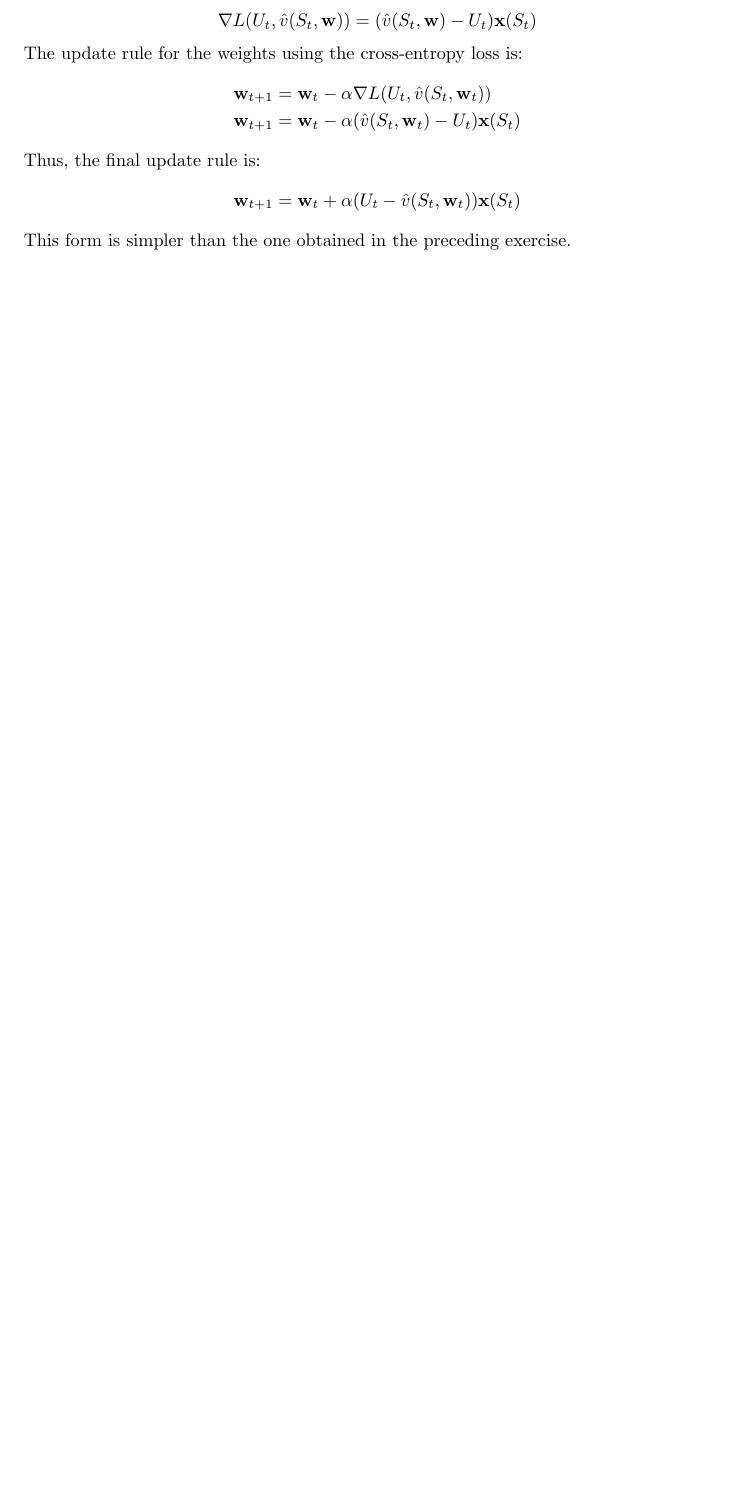
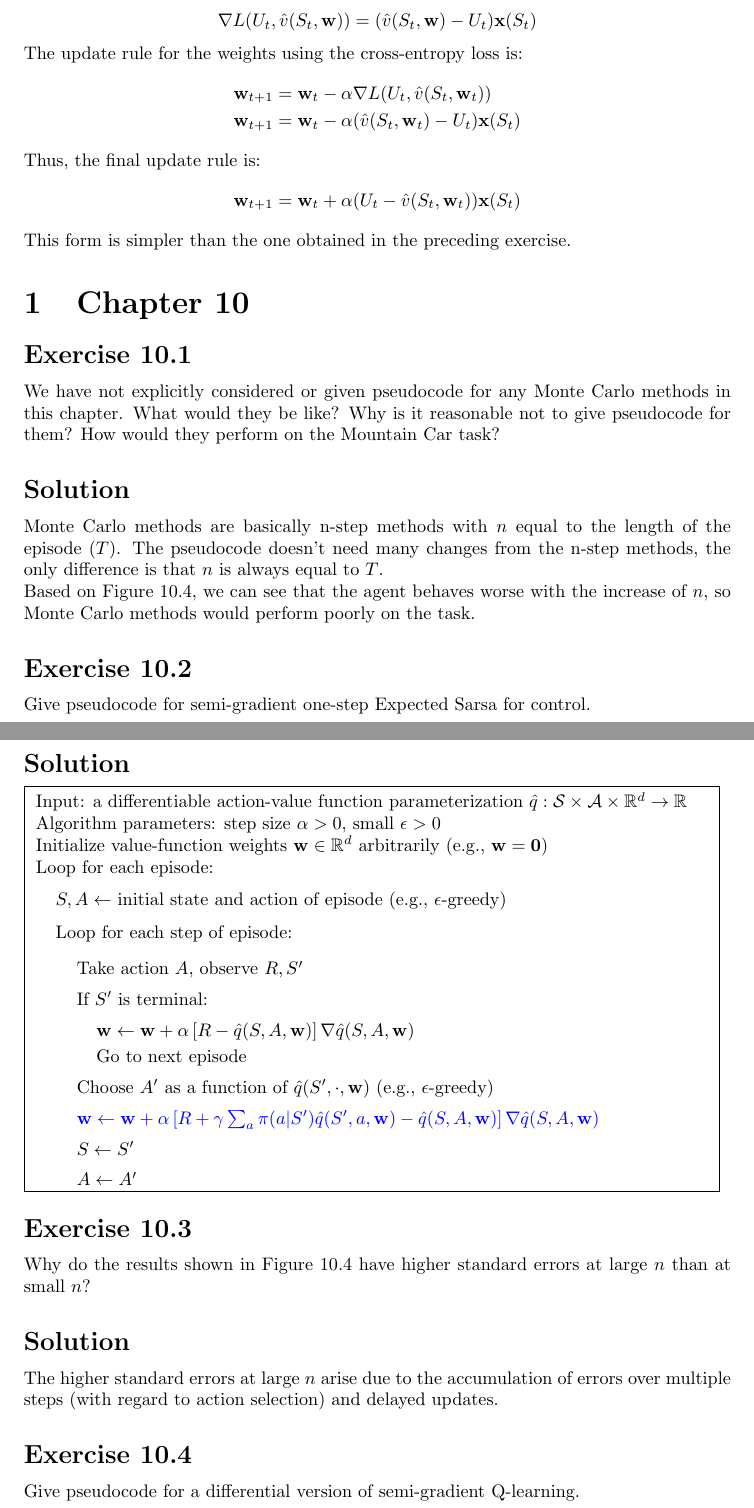
Before and after one commit to Matyi00/reinforcement-learning-sutton-barto, a LaTeX document (solutions.tex, which reads chapters_latex/chapter10.tex): part of page 66 of 66 before the commit and two parts of pages 66 and 67 of 71 after it, the two joined at a grey line, cut so that both start at the same text, the shorter picture padded with empty space. The pictures show the PDF file solutions.pdf that the author committed with the source.

Commit message:
Add solutions for exercises in chapter 10

```diff
--- /dev/null
+++ b/chapters_latex/chapter10.tex
@@ -0,0 +1,97 @@
+\section{Chapter 10}
+
+\subsection*{Exercise 10.1}
+
+We have not explicitly considered or given pseudocode for any Monte Carlo
+methods in this chapter. What would they be like? Why is it reasonable not to give
+pseudocode for them? How would they perform on the Mountain Car task?
+\subsection*{Solution}
+
+Monte Carlo methods are basically n-step methods with $n$ equal to the length of the episode  ($T$).
+The pseudocode doesn't need many changes from the n-step methods, the only difference is that $n$ is always equal to $T$.
+
+Based on Figure 10.4, we can see that the agent behaves worse with the increase of $n$, so Monte Carlo methods would perform poorly on the task.
+
+\subsection*{Exercise 10.2}
+
+Give pseudocode for semi-gradient one-step Expected Sarsa for control.
+
+\subsection*{Solution}
+
+\fbox{
+\begin{minipage}{0.95\textwidth}
+\footnotesize
+    Input: a differentiable action-value function parameterization $\hat{q} : \mathcal{S} \times \mathcal{A} \times \mathbb{R}^d \to \mathbb{R}$
+
+    Algorithm parameters: step size $\alpha > 0$, small $\epsilon > 0$
+
+    Initialize value-function weights $\mathbf{w} \in \mathbb{R}^d$ arbitrarily (e.g., $\mathbf{w} = \mathbf{0}$)
+
+
+    Loop for each episode:
+    \begin{itemize}[left=0em]
+        \item[] $S, A \leftarrow$ initial state and action of episode (e.g., $\epsilon$-greedy)
+        \item[] Loop for each step of episode:
+        \begin{itemize}[left=0em]
+            \item[] Take action $A$, observe $R, S'$
+            \item[] If $S'$ is terminal:
+            \begin{itemize}[left=0em]
+                \item[] $\mathbf{w} \leftarrow \mathbf{w} + \alpha \left[ R - \hat{q}(S, A, \mathbf{w}) \right] \nabla \hat{q}(S, A, \mathbf{w})$
+                \item[] Go to next episode
+            \end{itemize}
+            \item[] Choose $A'$ as a function of $\hat{q}(S', \cdot, \mathbf{w})$ (e.g., $\epsilon$-greedy)
+            \item[] \textcolor{blue}{$\mathbf{w} \leftarrow \mathbf{w} + \alpha \left[ R + \gamma \sum_a \pi(a | S') \hat{q}(S', a, \mathbf{w}) - \hat{q}(S, A, \mathbf{w}) \right] \nabla \hat{q}(S, A, \mathbf{w})$}
+            \item[] $S \leftarrow S'$
+            \item[] $A \leftarrow A'$
+        \end{itemize}
+    \end{itemize}
+\end{minipage}
+}
+
+
+\subsection*{Exercise 10.3}
+
+Why do the results shown in Figure 10.4 have higher standard errors at
+large $n$ than at small $n$?
+
+\subsection*{Solution}
+
+The higher standard errors at large $n$ arise due to the accumulation of errors over multiple steps (with regard to action selection) and delayed updates.
+
+\subsection*{Exercise 10.4}
+
+Give pseudocode for a differential version of semi-gradient Q-learning.
+
+\subsection*{Solution}
+
+\fbox{
+\begin{minipage}{0.95\textwidth}
+\footnotesize
+    Input: a differentiable action-value function parameterization $\hat{q} : \mathcal{S} \times \mathcal{A} \times \mathbb{R}^d \to \mathbb{R}$
+
+    Algorithm parameters: step sizes $\alpha, \beta > 0$, small $\epsilon > 0$
+
+    Initialize value-function weights $\mathbf{w} \in \mathbb{R}^d$ arbitrarily (e.g., $\mathbf{w} = \mathbf{0}$)
+
+    Initialize average reward estimate $\bar{R} \in \mathbb{R}$ arbitrarily (e.g., $\bar{R} = 0$)
+
+
+    \textcolor{blue}{Initialize state $S$}
+
+    Loop for each step:
+    \begin{itemize}[left=0em]
+        \item[] \textcolor{blue}{Choose $A$ as a function of $\hat{q}(S, \cdot, \mathbf{w})$ (e.g., $\epsilon$-greedy)}
+        \item[] Take action $A$, observe $R, S'$
+        \item[] \textcolor{blue}{$A' \leftarrow \argmax_{a'} \hat{q}(S', a', \mathbf{w})$}
+        \item[] $\delta \leftarrow R - \bar{R} + \hat{q}(S', A', \mathbf{w}) - \hat{q}(S, A, \mathbf{w})$
+        \item[] $\bar{R} \leftarrow \bar{R} + \beta \delta$
+        \item[] $\mathbf{w} \leftarrow \mathbf{w} + \alpha \delta \nabla \hat{q}(S, A, \mathbf{w})$
+        \item[] $S \leftarrow S'$
+    \end{itemize}
+\end{minipage}
+}
+
+\subsection*{Exercise 10.5}
+What equations are needed (beyond 10.10) to specify the differential version of TD(0)?
+
+\subsection*{Solution}
@@ -0,0 +217,7 @@
+\fbox{
+\begin{minipage}{0.95\textwidth}
+    \footnotesize
+
+    Input: a differentiable function $\hat{q} : \mathcal{S} \times \mathcal{A} \times \mathbb{R}^d \to \mathbb{R}$, a policy $\pi$
+
+    Initialize value-function weights $\mathbf{w} \in \mathbb{R}^d$ arbitrarily (e.g., $\mathbf{w} = \mathbf{0}$)
@@ -0,0 +233,5 @@
+    \textcolor{blue}{$\bar{o} \leftarrow 0$}
+
+    Loop for each step, $t = 0, 1, 2, \dots$:
+    \begin{itemize}[left=0em]
+        \item[] Take action $A_t$
@@ -0,0 +241,3 @@
+        \item[] If $\tau \geq 0$:
+        \begin{itemize}[left=0em]
+            \item[] $\delta \leftarrow \sum_{i=\tau+1}^{\tau+n} (R_i - \bar{R}) + \hat{q}(S_{\tau+n}, A_{\tau+n}, \mathbf{w}) - \hat{q}(S_{\tau}, A_{\tau}, \mathbf{w})$
```
Also changed, not shown: solutions.tex (+1 -0 lines), solutions.pdf, chapters_latex/chapter10.tex (138 more changed lines).
